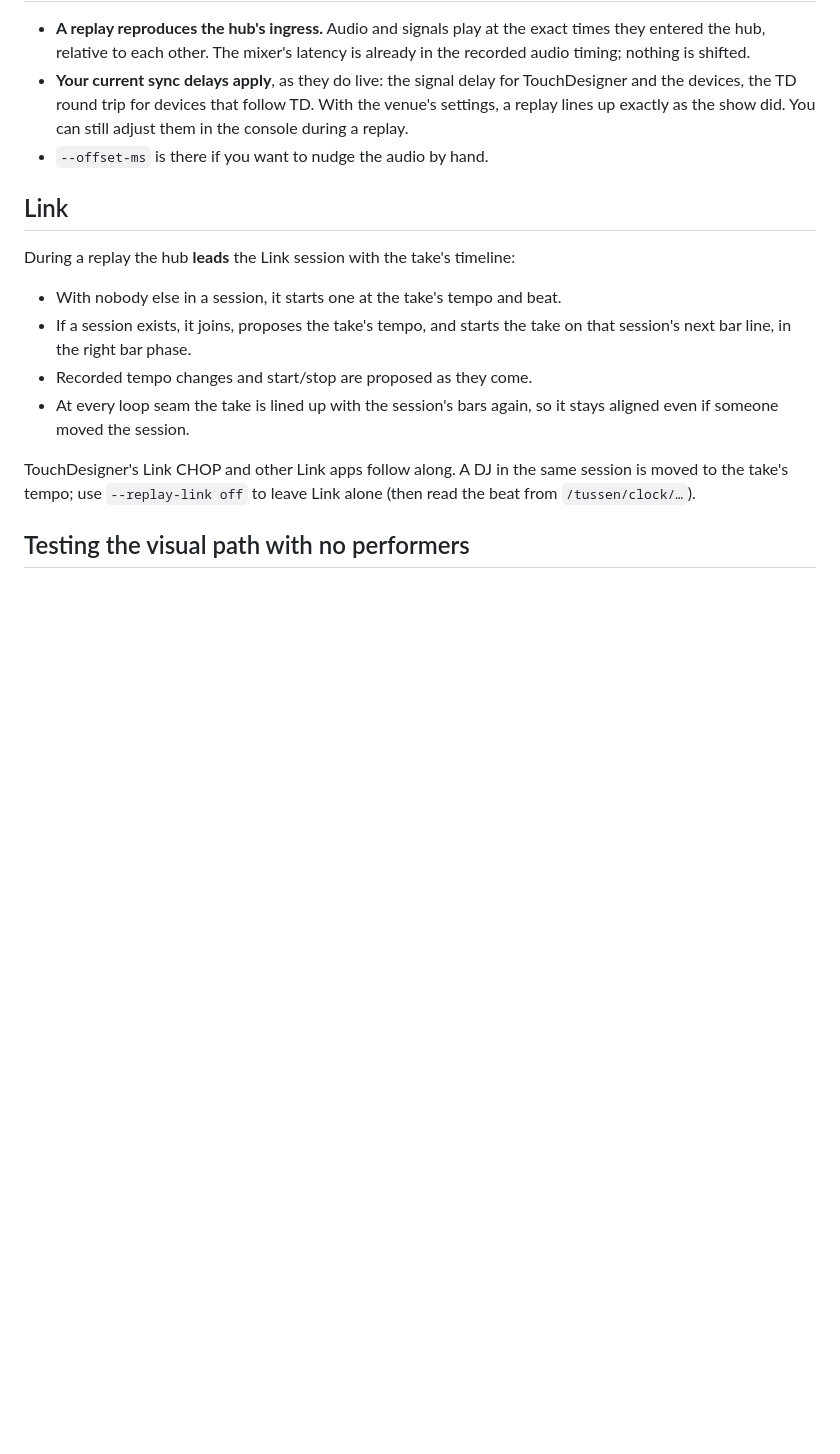
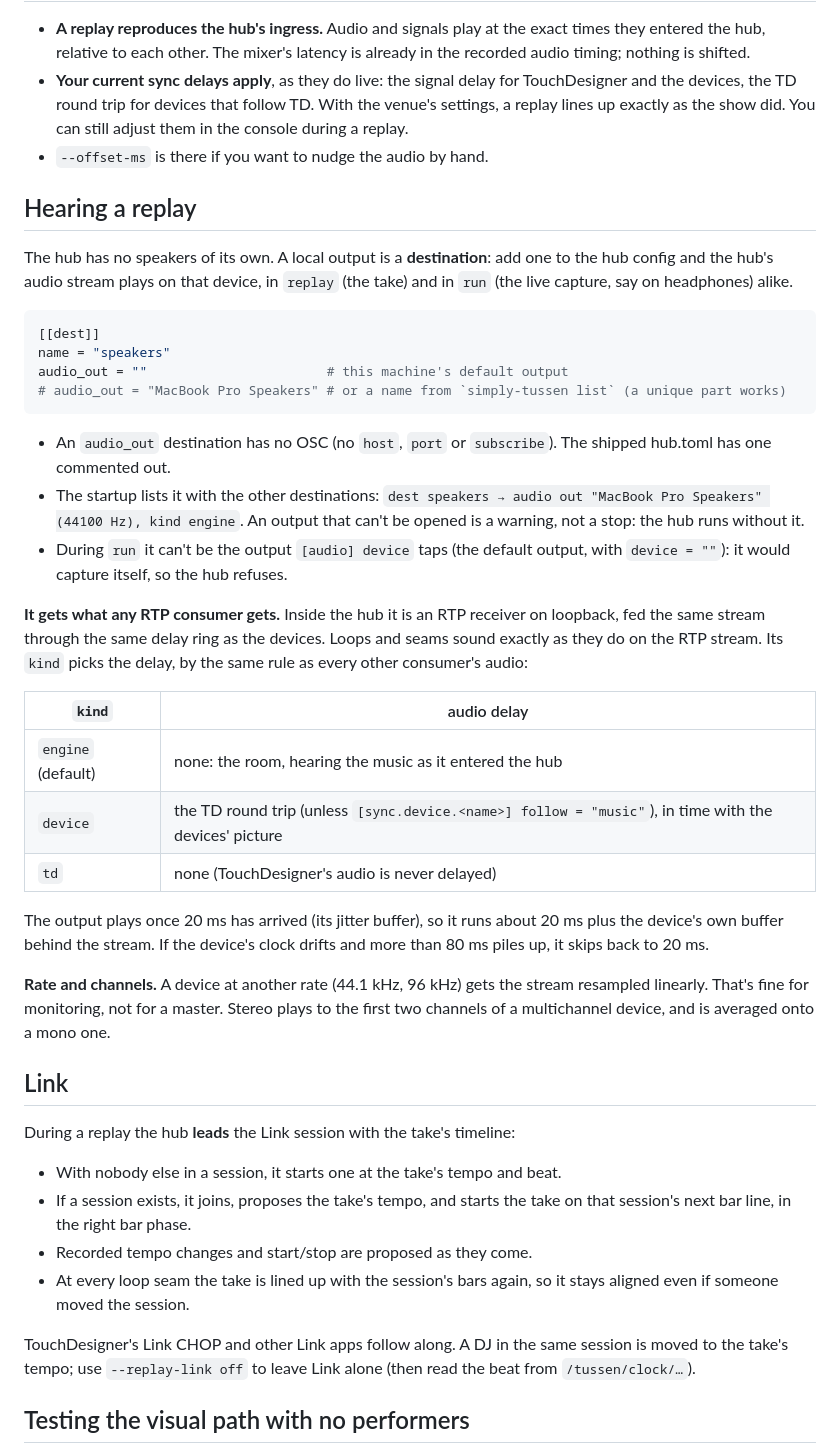
Before and after one commit to poucet/tussen, a Markdown page: docs/guides/record-and-replay.md, the part around the change. GitHub-like rendering; blank space fills up the shorter version.

````diff
--- a/docs/guides/record-and-replay.md
+++ b/docs/guides/record-and-replay.md
@@ -121,6 +121,50 @@ stays in phase. The audio fades over 5 ms at each seam.
   show did. You can still adjust them in the console during a replay.
 - `--offset-ms` is there if you want to nudge the audio by hand.
 
+## Hearing a replay
+
+The hub has no speakers of its own. A local output is a **destination**:
+add one to the hub config and the hub's audio stream plays on that
+device, in `replay` (the take) and in `run` (the live capture, say on
+headphones) alike.
+
+```toml
+[[dest]]
+name = "speakers"
+audio_out = ""                       # this machine's default output
+# audio_out = "MacBook Pro Speakers" # or a name from `simply-tussen list` (a unique part works)
+```
+
+- An `audio_out` destination has no OSC (no `host`, `port` or
+  `subscribe`). The shipped hub.toml has one commented out.
+- The startup lists it with the other destinations:
+  `dest speakers → audio out "MacBook Pro Speakers" (44100 Hz), kind engine`.
+  An output that can't be opened is a warning, not a stop: the hub runs
+  without it.
+- During `run` it can't be the output `[audio] device` taps (the default
+  output, with `device = ""`): it would capture itself, so the hub refuses.
+
+**It gets what any RTP consumer gets.** Inside the hub it is an RTP
+receiver on loopback, fed the same stream through the same delay ring as
+the devices. Loops and seams sound exactly as they do on the RTP stream.
+Its `kind` picks the delay, by the same rule as every other consumer's
+audio:
+
+| `kind` | audio delay |
+|---|---|
+| `engine` (default) | none: the room, hearing the music as it entered the hub |
+| `device` | the TD round trip (unless `[sync.device.<name>] follow = "music"`), in time with the devices' picture |
+| `td` | none (TouchDesigner's audio is never delayed) |
+
+The output plays once 20 ms has arrived (its jitter buffer), so it runs
+about 20 ms plus the device's own buffer behind the stream. If the device's
+clock drifts and more than 80 ms piles up, it skips back to 20 ms.
+
+**Rate and channels.** A device at another rate (44.1 kHz, 96 kHz) gets the
+stream resampled linearly. That's fine for monitoring, not for a master.
+Stereo plays to the first two channels of a multichannel device, and is
+averaged onto a mono one.
+
 ## Link
 
 During a replay the hub **leads** the Link session with the take's
````
Also changed, not shown: CHANGELOG.md (+21 -0 lines), README.md (+5 -2 lines).
